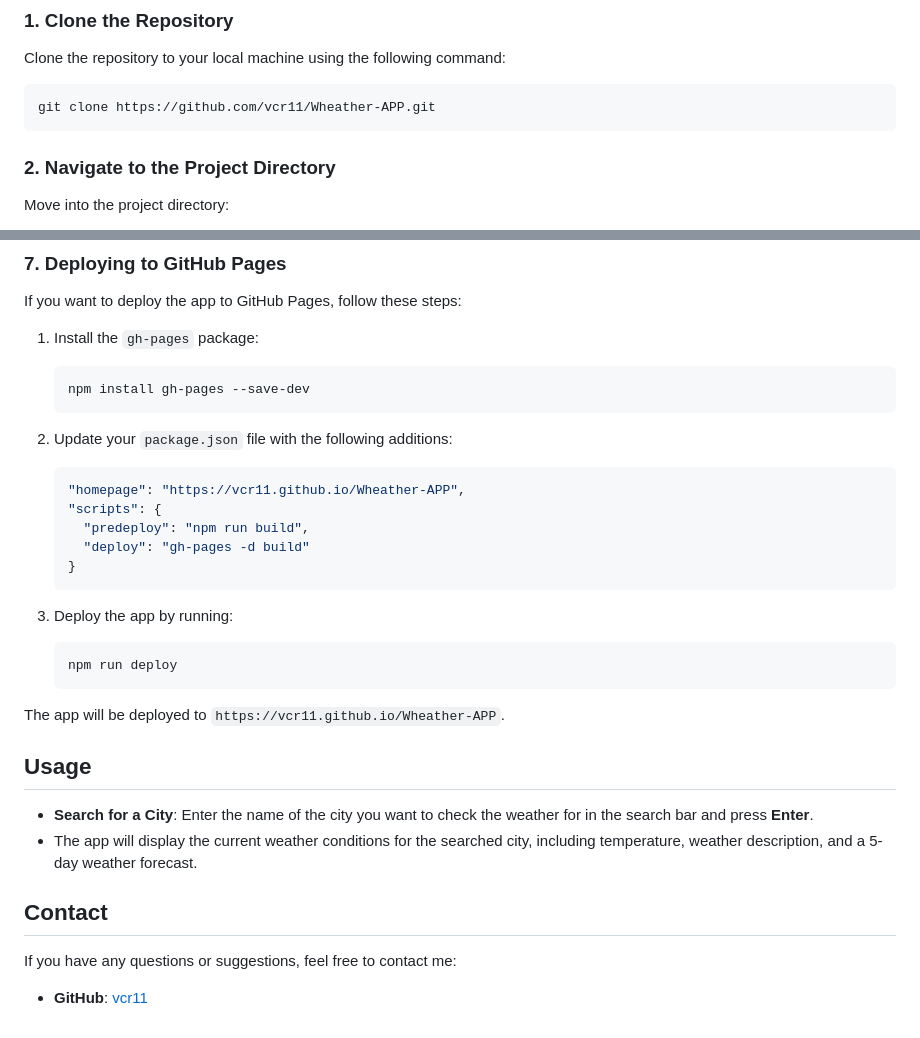
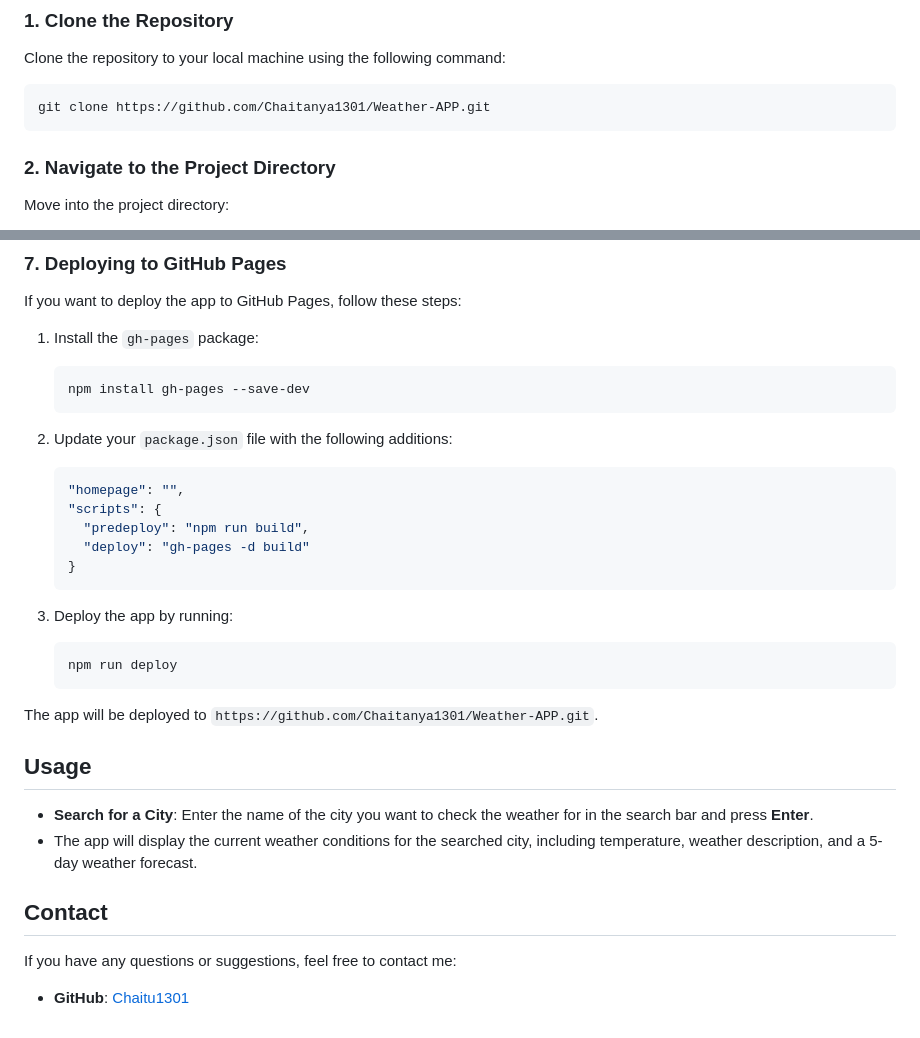
Before and after one commit to Chaitanya1301/Weather-APP, a Markdown page: README.md, 2 parts joined by grey strips. Drawn GitHub-style.

````diff
--- a/README.md
+++ b/README.md
@@ -31,7 +31,7 @@ To run this project locally on your machine, follow these steps:
 Clone the repository to your local machine using the following command:
 
 ```bash
-git clone https://github.com/vcr11/Wheather-APP.git
+git clone https://github.com/Chaitanya1301/Weather-APP.git
 ```
 
 ### 2. Navigate to the Project Directory
@@ -85,7 +85,7 @@ If you want to deploy the app to GitHub Pages, follow these steps:
 2. Update your `package.json` file with the following additions:
 
    ```json
-   "homepage": "https://vcr11.github.io/Wheather-APP",
+   "homepage": "",
    "scripts": {
      "predeploy": "npm run build",
      "deploy": "gh-pages -d build"
@@ -98,7 +98,7 @@ If you want to deploy the app to GitHub Pages, follow these steps:
    npm run deploy
    ```
 
-The app will be deployed to `https://vcr11.github.io/Wheather-APP`.
+The app will be deployed to `https://github.com/Chaitanya1301/Weather-APP.git`.
 
 ## Usage
 
@@ -109,4 +109,4 @@ The app will be deployed to `https://vcr11.github.io/Wheather-APP`.
 
 If you have any questions or suggestions, feel free to contact me:
 
-- **GitHub**: [vcr11](https://github.com/vcr11)
+- **GitHub**: [Chaitu1301](https://github.com/Chaitanya1301)
````
Also changed, not shown: other parts of README.md (+2 -2 lines).
